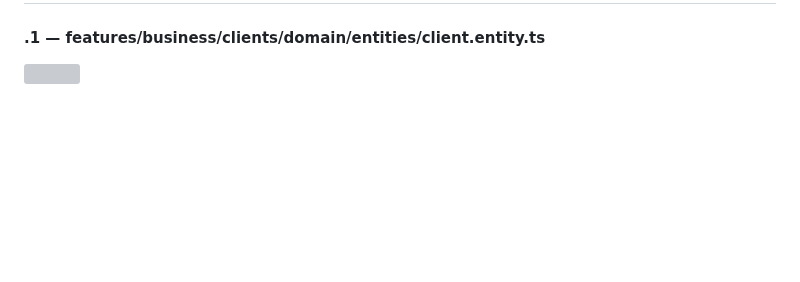
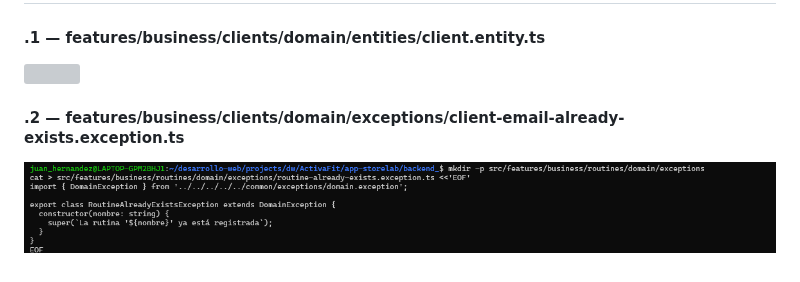
Before and after one commit to DW-2026-IISem/dw-2026-JuanHernandez2121, a Markdown page: docs/proceso.md, the part around the change. Rendered like a GitHub page; pictures changed too: docs/images/clipboard-3405157710.png (added); blank space fills up the shorter version; grey boxes are pictures that could not be loaded.

```diff
--- a/docs/proceso.md
+++ b/docs/proceso.md
@@ -1233,3 +1233,7 @@ mkdir -p /home/portatiljq/apps/dlloweb/nestjs/express_sequelize chmod -R 755 /ho
 #### **.1 — features/business/clients/domain/entities/client.entity.ts**
 
 ![](images/clipboard-981135807.png)
+
+#### **.2 — features/business/clients/domain/exceptions/client-email-already-exists.exception.ts**
+
+![](images/clipboard-3405157710.png)
```
